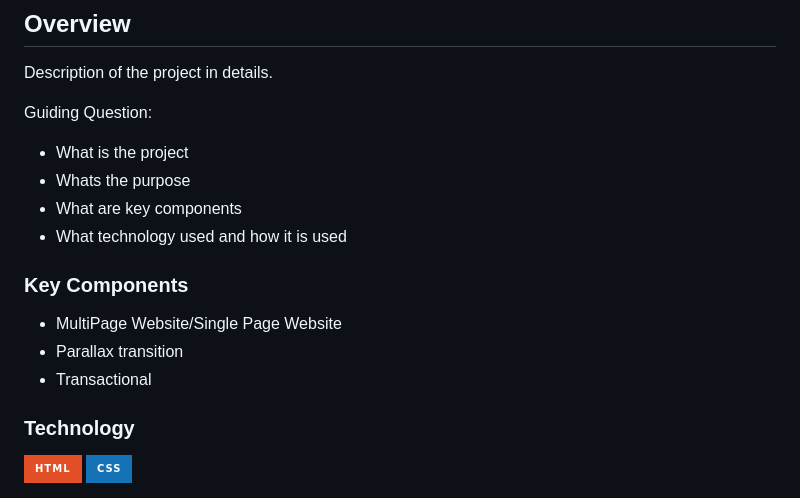
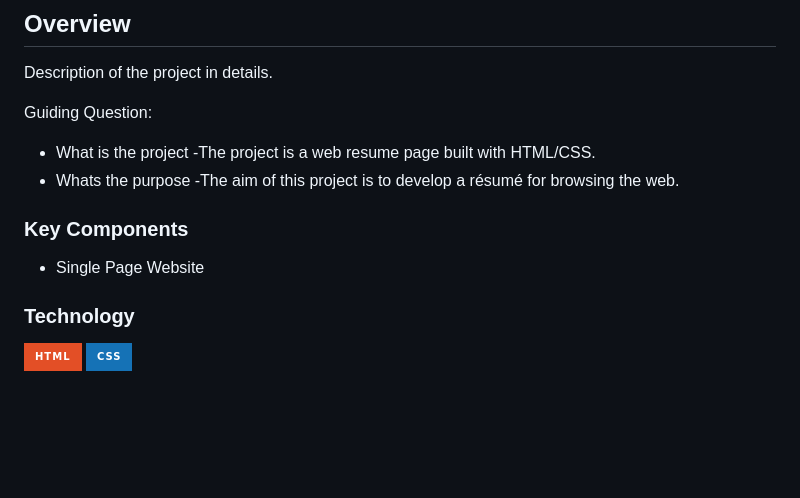
Before and after one commit to GodwinAblao/WD-seatwork2, a Markdown page: readme.md, the part around the change. Rendered like a GitHub page; badges without logos; blank space fills up the shorter version.

```diff
--- a/readme.md
+++ b/readme.md
@@ -59,16 +59,14 @@ Description of the project in details.
 
 Guiding Question:
 - What is the project
+   -The project is a web resume page built with HTML/CSS.
 - Whats the purpose
-- What are key components
-- What technology used and how it is used
+   -The aim of this project is to develop a résumé for browsing the web.
 
 ### Key Components
 <!-- TODO: List of Key Components -->
 <!-- The following are just sample -->
-- MultiPage Website/Single Page Website
-- Parallax transition
-- Transactional
+- Single Page Website
 
 ### Technology
 <!-- TODO: List of Technology Used -->
```
